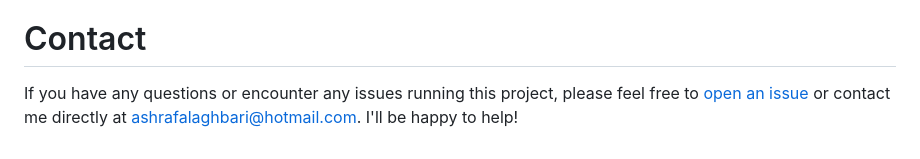
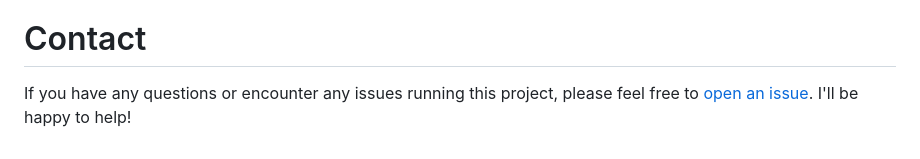
Before and after one commit to ashrafalaghbari/ProBHP, a Markdown page: README.md, the part around the change. GitHub-like rendering.

```diff
--- a/README.md
+++ b/README.md
@@ -92,4 +92,4 @@ Access the web application using the same URL as mentioned above. -->
 
 # Contact
 
-If you have any questions or encounter any issues running this project, please feel free to [open an issue](https://github.com/ashrafalaghbari/ProBHP/issues) or contact me directly at [ashrafalaghbari@hotmail.com](mailto:ashrafalaghbari@hotmail.com). I'll be happy to help!
+If you have any questions or encounter any issues running this project, please feel free to [open an issue](https://github.com/ashrafalaghbari/ProBHP/issues). I'll be happy to help!
```
